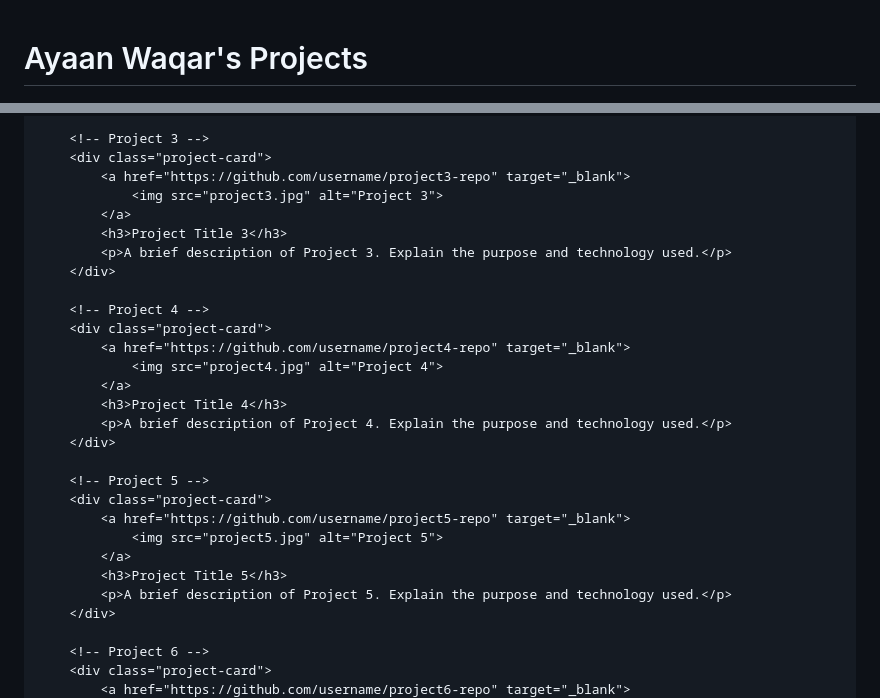
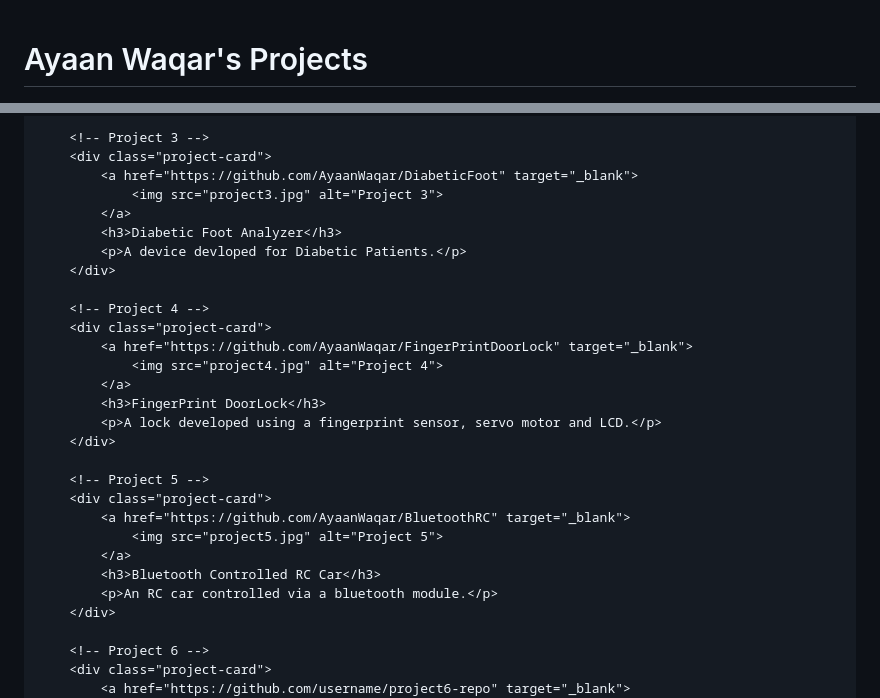
Before and after one commit to AyaanWaqar/AyaanWaqar, a Markdown page: README.md, 2 parts joined by grey strips. Drawn GitHub-style.

```diff
--- a/README.md
+++ b/README.md
@@ -1,4 +1,3 @@
-<!DOCTYPE html>
 <html lang="en">
 <head>
     <meta charset="UTF-8">
@@ -76,29 +75,29 @@
 
         <!-- Project 3 -->
         <div class="project-card">
-            <a href="https://github.com/username/project3-repo" target="_blank">
+            <a href="https://github.com/AyaanWaqar/DiabeticFoot" target="_blank">
                 <img src="project3.jpg" alt="Project 3">
             </a>
-            <h3>Project Title 3</h3>
-            <p>A brief description of Project 3. Explain the purpose and technology used.</p>
+            <h3>Diabetic Foot Analyzer</h3>
+            <p>A device devloped for Diabetic Patients.</p>
         </div>
 
         <!-- Project 4 -->
         <div class="project-card">
-            <a href="https://github.com/username/project4-repo" target="_blank">
+            <a href="https://github.com/AyaanWaqar/FingerPrintDoorLock" target="_blank">
                 <img src="project4.jpg" alt="Project 4">
             </a>
-            <h3>Project Title 4</h3>
-            <p>A brief description of Project 4. Explain the purpose and technology used.</p>
+            <h3>FingerPrint DoorLock</h3>
+            <p>A lock developed using a fingerprint sensor, servo motor and LCD.</p>
         </div>
 
         <!-- Project 5 -->
         <div class="project-card">
-            <a href="https://github.com/username/project5-repo" target="_blank">
+            <a href="https://github.com/AyaanWaqar/BluetoothRC" target="_blank">
                 <img src="project5.jpg" alt="Project 5">
             </a>
-            <h3>Project Title 5</h3>
-            <p>A brief description of Project 5. Explain the purpose and technology used.</p>
+            <h3>Bluetooth Controlled RC Car</h3>
+            <p>An RC car controlled via a bluetooth module.</p>
         </div>
 
         <!-- Project 6 -->
```
